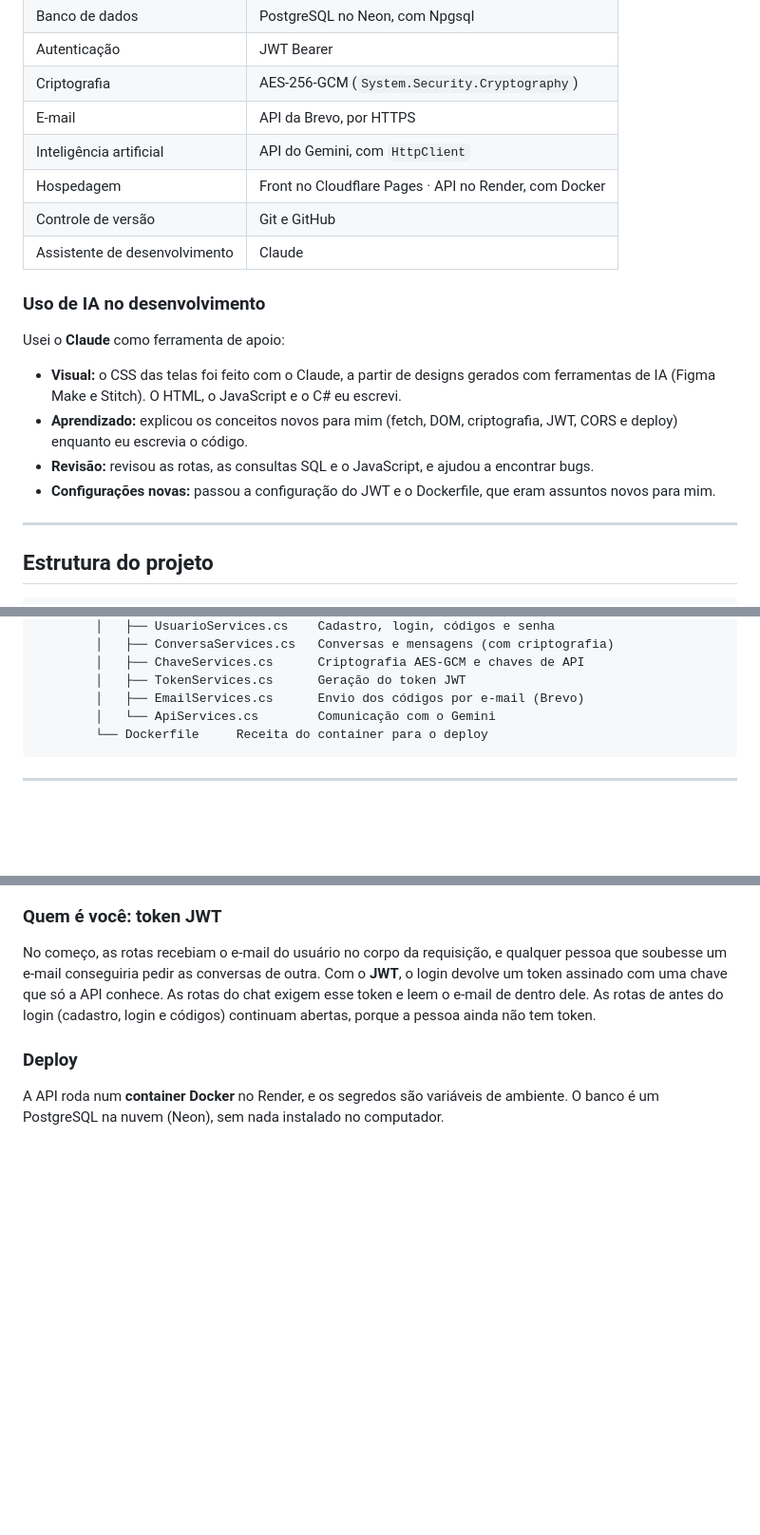
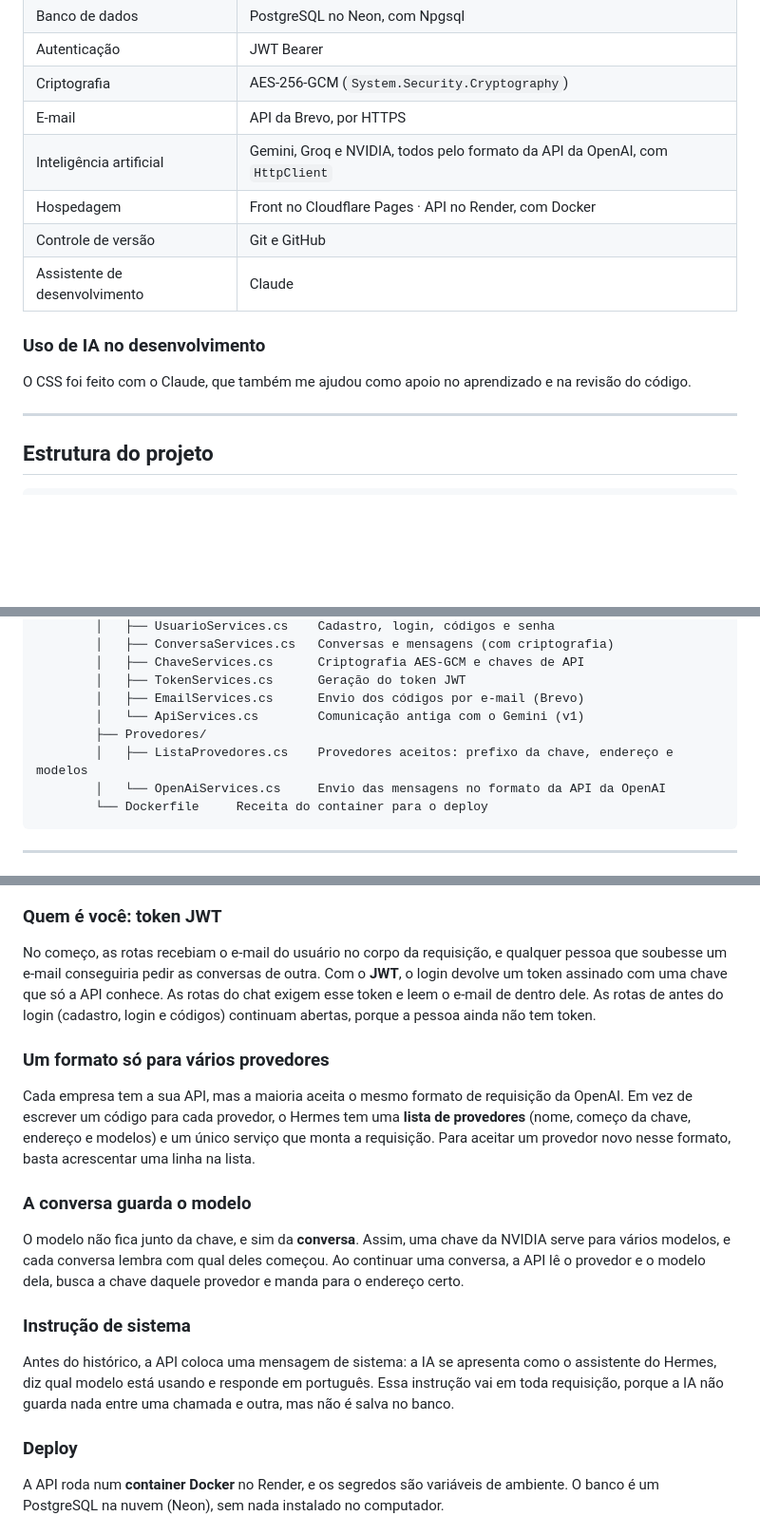
Before and after one commit to DeividGabrielLeandro/Hermes, a Markdown page: README.md, 3 parts joined by grey strips. Shown at 95% size. Rendered like a GitHub page; blank space fills up the shorter version.

````diff
--- a/README.md
+++ b/README.md
@@ -145,19 +152,14 @@ flowchart LR
 | Autenticação | JWT Bearer |
 | Criptografia | AES-256-GCM (`System.Security.Cryptography`) |
 | E-mail | API da Brevo, por HTTPS |
-| Inteligência artificial | API do Gemini, com `HttpClient` |
+| Inteligência artificial | Gemini, Groq e NVIDIA, todos pelo formato da API da OpenAI, com `HttpClient` |
 | Hospedagem | Front no Cloudflare Pages · API no Render, com Docker |
 | Controle de versão | Git e GitHub |
 | Assistente de desenvolvimento | Claude |
 
 ### Uso de IA no desenvolvimento
 
-Usei o **Claude** como ferramenta de apoio:
-
-- **Visual:** o CSS das telas foi feito com o Claude, a partir de designs gerados com ferramentas de IA (Figma Make e Stitch). O HTML, o JavaScript e o C# eu escrevi.
-- **Aprendizado:** explicou os conceitos novos para mim (fetch, DOM, criptografia, JWT, CORS e deploy) enquanto eu escrevia o código.
-- **Revisão:** revisou as rotas, as consultas SQL e o JavaScript, e ajudou a encontrar bugs.
-- **Configurações novas:** passou a configuração do JWT e o Dockerfile, que eram assuntos novos para mim.
+O CSS foi feito com o Claude, que também me ajudou como apoio no aprendizado e na revisão do código.
 
 ---
 
@@ -180,7 +182,10 @@ HERMES
         │   ├── ChaveServices.cs      Criptografia AES-GCM e chaves de API
         │   ├── TokenServices.cs      Geração do token JWT
         │   ├── EmailServices.cs      Envio dos códigos por e-mail (Brevo)
-        │   └── ApiServices.cs        Comunicação com o Gemini
+        │   └── ApiServices.cs        Comunicação antiga com o Gemini (v1)
+        ├── Provedores/
+        │   ├── ListaProvedores.cs    Provedores aceitos: prefixo da chave, endereço e modelos
+        │   └── OpenAiServices.cs     Envio das mensagens no formato da API da OpenAI
         └── Dockerfile     Receita do container para o deploy
 ```
 
@@ -203,6 +208,18 @@ A senha usa **hash**, porque nunca precisa ser lida de volta: basta comparar. J
 ### Quem é você: token JWT
 
 No começo, as rotas recebiam o e-mail do usuário no corpo da requisição, e qualquer pessoa que soubesse um e-mail conseguiria pedir as conversas de outra. Com o **JWT**, o login devolve um token assinado com uma chave que só a API conhece. As rotas do chat exigem esse token e leem o e-mail de dentro dele. As rotas de antes do login (cadastro, login e códigos) continuam abertas, porque a pessoa ainda não tem token.
+
+### Um formato só para vários provedores
+
+Cada empresa tem a sua API, mas a maioria aceita o mesmo formato de requisição da OpenAI. Em vez de escrever um código para cada provedor, o Hermes tem uma **lista de provedores** (nome, começo da chave, endereço e modelos) e um único serviço que monta a requisição. Para aceitar um provedor novo nesse formato, basta acrescentar uma linha na lista.
+
+### A conversa guarda o modelo
+
+O modelo não fica junto da chave, e sim da **conversa**. Assim, uma chave da NVIDIA serve para vários modelos, e cada conversa lembra com qual deles começou. Ao continuar uma conversa, a API lê o provedor e o modelo dela, busca a chave daquele provedor e manda para o endereço certo.
+
+### Instrução de sistema
+
+Antes do histórico, a API coloca uma mensagem de sistema: a IA se apresenta como o assistente do Hermes, diz qual modelo está usando e responde em português. Essa instrução vai em toda requisição, porque a IA não guarda nada entre uma chamada e outra, mas não é salva no banco.
 
 ### Deploy
 
````
Also changed, not shown: other parts of README.md (+40 -23 lines), docs/screenshots/chat-claro.png, docs/screenshots/chat-escuro.png, docs/screenshots/nova-conversa-claro.png (added), docs/screenshots/nova-conversa-escuro.png (added).
